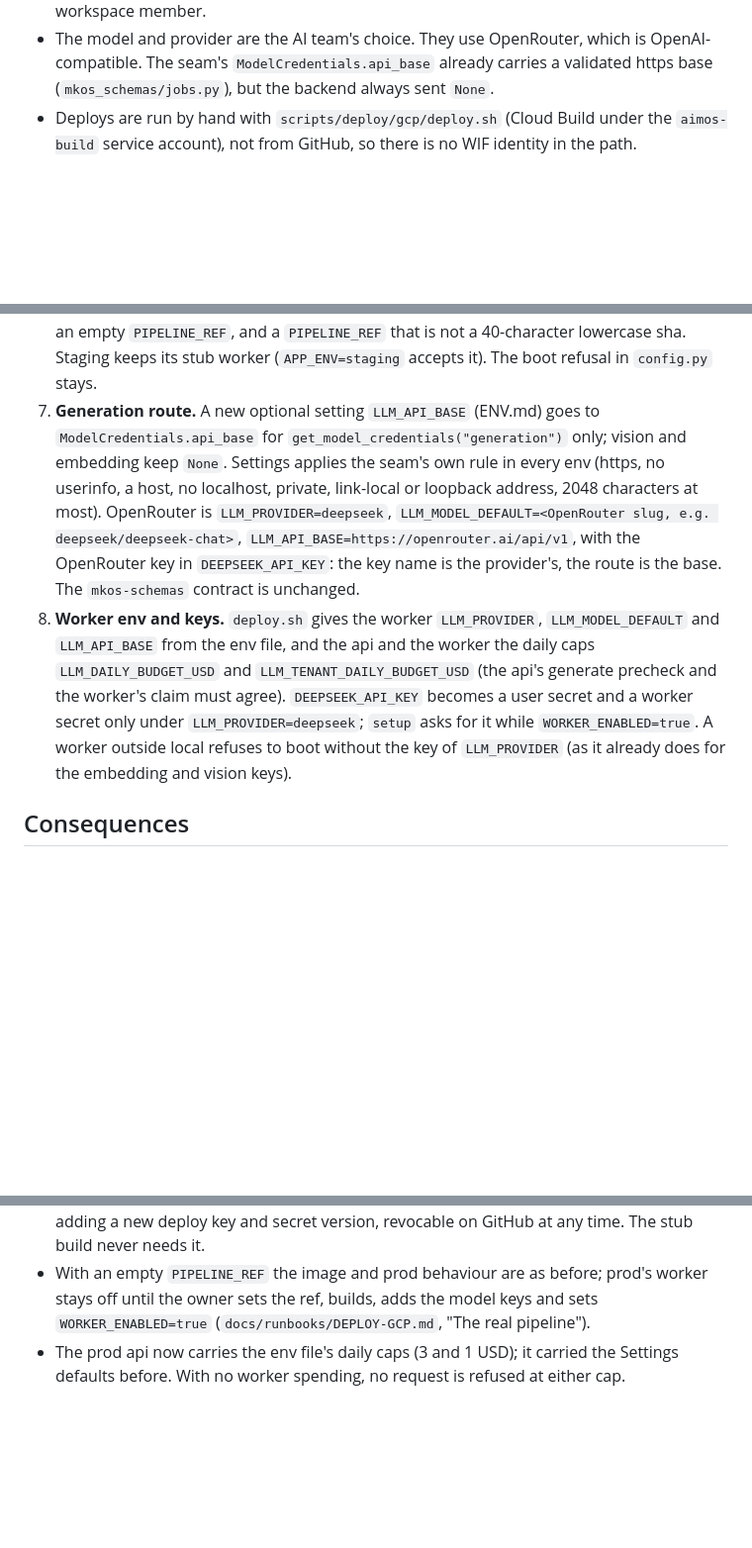
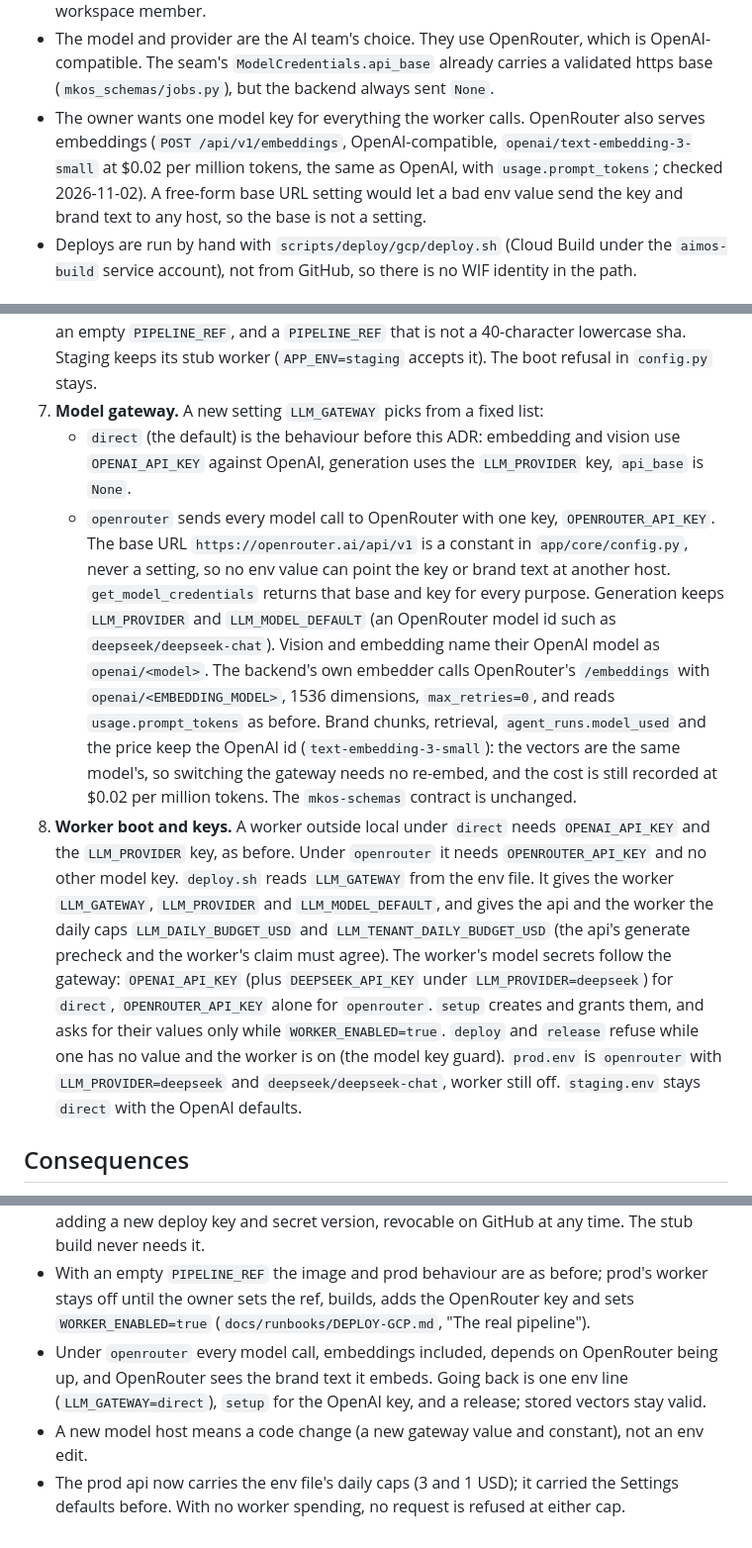
Before and after one commit to maniacultasset/ai-marketplace-os, a Markdown page: docs/adr/0024-real-pipeline-deploy-build-install.md, 3 parts joined by grey strips. Shown at 99% size. Rendered like a GitHub page; blank space fills up the shorter version.

Commit message:
docs(adr): ADR-0024 routes model calls through an allowlisted gateway, not a free-form base
Decision 7 and 8 describe LLM_GATEWAY (direct or openrouter), the fixed
OpenRouter URL, the one OPENROUTER_API_KEY and how embeddings keep the OpenAI
model id. DESIGN.md and the ADR index follow.

```diff
--- a/docs/adr/0024-real-pipeline-deploy-build-install.md
+++ b/docs/adr/0024-real-pipeline-deploy-build-install.md
@@ -25,6 +25,11 @@
 - The model and provider are the AI team's choice. They use OpenRouter, which is
   OpenAI-compatible. The seam's `ModelCredentials.api_base` already carries a validated https base
   (`mkos_schemas/jobs.py`), but the backend always sent `None`.
+- The owner wants one model key for everything the worker calls. OpenRouter also serves
+  embeddings (`POST /api/v1/embeddings`, OpenAI-compatible, `openai/text-embedding-3-small` at
+  $0.02 per million tokens, the same as OpenAI, with `usage.prompt_tokens`; checked 2026-11-02).
+  A free-form base URL setting would let a bad env value send the key and brand text to any
+  host, so the base is not a setting.
 - Deploys are run by hand with `scripts/deploy/gcp/deploy.sh` (Cloud Build under the `aimos-build`
   service account), not from GitHub, so there is no WIF identity in the path.
 
@@ -62,20 +67,33 @@
 6. **Guard.** `deploy.sh` refuses, before any gcloud call, `WORKER_ENABLED=true` in production with
    an empty `PIPELINE_REF`, and a `PIPELINE_REF` that is not a 40-character lowercase sha. Staging
    keeps its stub worker (`APP_ENV=staging` accepts it). The boot refusal in `config.py` stays.
-7. **Generation route.** A new optional setting `LLM_API_BASE` (ENV.md) goes to
-   `ModelCredentials.api_base` for `get_model_credentials("generation")` only; vision and embedding
-   keep `None`. Settings applies the seam's own rule in every env (https, no userinfo, a host, no
-   localhost, private, link-local or loopback address, 2048 characters at most). OpenRouter is
-   `LLM_PROVIDER=deepseek`, `LLM_MODEL_DEFAULT=<OpenRouter slug, e.g. deepseek/deepseek-chat>`,
-   `LLM_API_BASE=https://openrouter.ai/api/v1`, with the OpenRouter key in `DEEPSEEK_API_KEY`:
-   the key name is the provider's, the route is the base. The `mkos-schemas` contract is unchanged.
-8. **Worker env and keys.** `deploy.sh` gives the worker `LLM_PROVIDER`, `LLM_MODEL_DEFAULT` and
-   `LLM_API_BASE` from the env file, and the api and the worker the daily caps
-   `LLM_DAILY_BUDGET_USD` and `LLM_TENANT_DAILY_BUDGET_USD` (the api's generate precheck and the
-   worker's claim must agree). `DEEPSEEK_API_KEY` becomes a user secret and a worker secret only
-   under `LLM_PROVIDER=deepseek`; `setup` asks for it while `WORKER_ENABLED=true`. A worker outside
-   local refuses to boot without the key of `LLM_PROVIDER` (as it already does for the embedding
-   and vision keys).
+7. **Model gateway.** A new setting `LLM_GATEWAY` picks from a fixed list:
+   - `direct` (the default) is the behaviour before this ADR: embedding and vision use
+     `OPENAI_API_KEY` against OpenAI, generation uses the `LLM_PROVIDER` key, `api_base` is `None`.
+   - `openrouter` sends every model call to OpenRouter with one key, `OPENROUTER_API_KEY`. The base
+     URL `https://openrouter.ai/api/v1` is a constant in `app/core/config.py`, never a setting, so
+     no env value can point the key or brand text at another host.
+     `get_model_credentials` returns that base and key for every purpose. Generation keeps
+     `LLM_PROVIDER` and `LLM_MODEL_DEFAULT` (an OpenRouter model id such as
+     `deepseek/deepseek-chat`). Vision and embedding name their OpenAI model as `openai/<model>`.
+     The backend's own embedder calls OpenRouter's `/embeddings` with `openai/<EMBEDDING_MODEL>`,
+     1536 dimensions, `max_retries=0`, and reads `usage.prompt_tokens` as before.
+     Brand chunks, retrieval, `agent_runs.model_used` and the price keep the OpenAI id
+     (`text-embedding-3-small`): the vectors are the same model's, so switching the gateway needs no
+     re-embed, and the cost is still recorded at $0.02 per million tokens.
+   The `mkos-schemas` contract is unchanged.
+8. **Worker boot and keys.** A worker outside local under `direct` needs `OPENAI_API_KEY` and the
+   `LLM_PROVIDER` key, as before. Under `openrouter` it needs `OPENROUTER_API_KEY` and no other
+   model key. `deploy.sh` reads `LLM_GATEWAY` from the env file. It gives the worker
+   `LLM_GATEWAY`, `LLM_PROVIDER` and `LLM_MODEL_DEFAULT`, and gives the api and the worker the daily
+   caps `LLM_DAILY_BUDGET_USD` and `LLM_TENANT_DAILY_BUDGET_USD` (the api's generate precheck and
+   the worker's claim must agree). The worker's model secrets follow the gateway: `OPENAI_API_KEY`
+   (plus `DEEPSEEK_API_KEY` under `LLM_PROVIDER=deepseek`) for `direct`, `OPENROUTER_API_KEY` alone
+   for `openrouter`. `setup` creates and grants them, and asks for their values only while
+   `WORKER_ENABLED=true`. `deploy` and `release` refuse while one has no value and the worker is
+   on (the model key guard). `prod.env` is `openrouter` with `LLM_PROVIDER=deepseek` and
+   `deepseek/deepseek-chat`, worker still off. `staging.env` stays `direct` with the OpenAI
+   defaults.
 
 ## Consequences
 
@@ -95,7 +113,11 @@
   new deploy key and secret version, revocable on GitHub at any time. The stub build never needs
   it.
 - With an empty `PIPELINE_REF` the image and prod behaviour are as before; prod's worker stays off
-  until the owner sets the ref, builds, adds the model keys and sets `WORKER_ENABLED=true`
+  until the owner sets the ref, builds, adds the OpenRouter key and sets `WORKER_ENABLED=true`
   (`docs/runbooks/DEPLOY-GCP.md`, "The real pipeline").
+- Under `openrouter` every model call, embeddings included, depends on OpenRouter being up, and
+  OpenRouter sees the brand text it embeds. Going back is one env line (`LLM_GATEWAY=direct`),
+  `setup` for the OpenAI key, and a release; stored vectors stay valid.
+- A new model host means a code change (a new gateway value and constant), not an env edit.
 - The prod api now carries the env file's daily caps (3 and 1 USD); it carried the Settings
   defaults before. With no worker spending, no request is refused at either cap.
```
Also changed, not shown: other parts of docs/adr/0024-real-pipeline-deploy-build-install.md (+1 -1 lines), docs/DESIGN.md (+1 -1 lines), docs/adr/README.md (+1 -1 lines).
